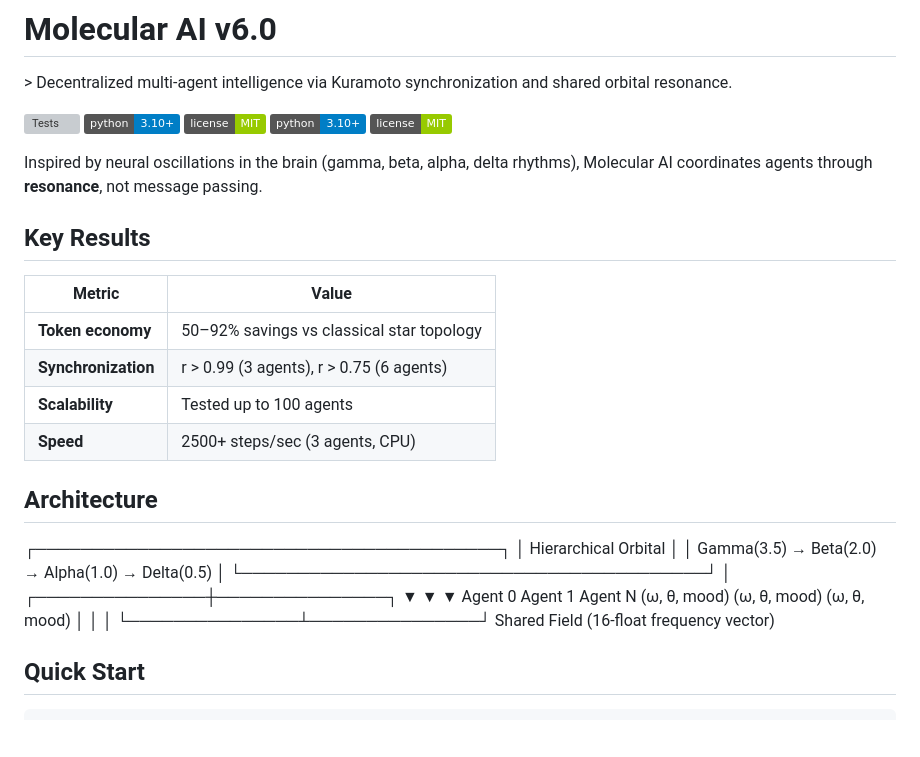
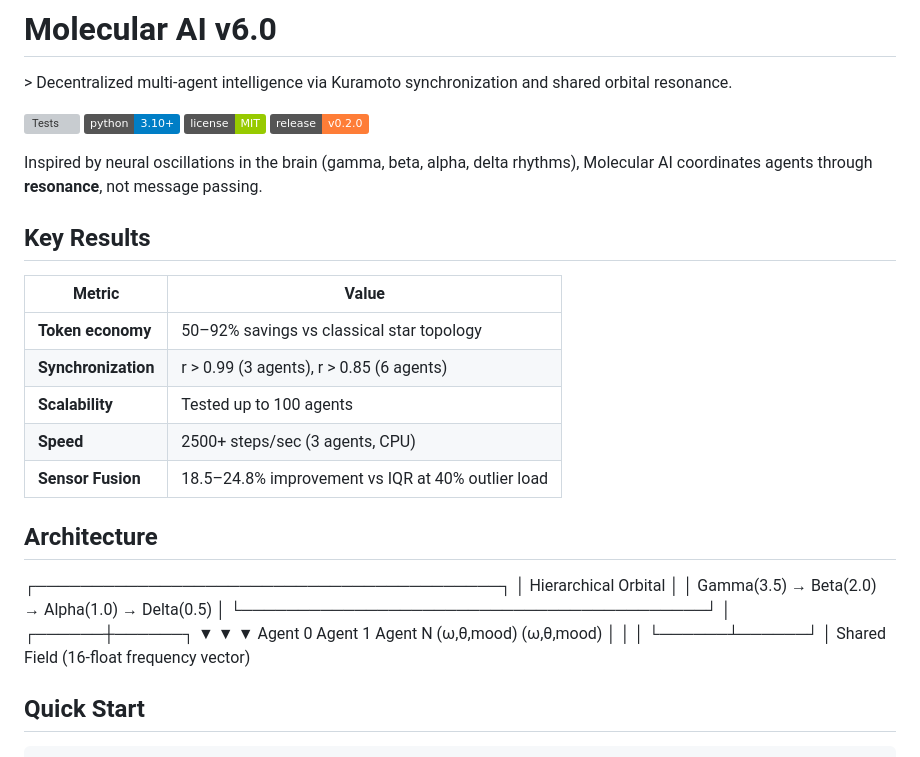
Before and after one commit to Arman228/molecular_ai, a Markdown page: README.md, the part around one of its changes. Rendered like a GitHub page; badges without logos; blank space fills up the shorter version; grey boxes are pictures that could not be loaded.

Commit message:
docs: rewrite README with v0.2.0 sensor fusion metrics

```diff
--- a/README.md
+++ b/README.md
@@ -5,8 +5,7 @@
 [![Tests](https://github.com/aknazev8941-web/molecular-ai/actions/workflows/tests.yml/badge.svg)](https://github.com/aknazev8941-web/molecular-ai/actions)
 [![Python](https://img.shields.io/badge/python-3.10%2B-blue)]()
 [![License](https://img.shields.io/badge/license-MIT-green)]()
-[![Python](https://img.shields.io/badge/python-3.10%2B-blue)]()
-[![License](https://img.shields.io/badge/license-MIT-green)]()
+[![Release](https://img.shields.io/badge/release-v0.2.0-orange)]()
 
 Inspired by neural oscillations in the brain (gamma, beta, alpha, delta rhythms), Molecular AI coordinates agents through **resonance**, not message passing.
 
@@ -15,9 +14,10 @@ Inspired by neural oscillations in the brain (gamma, beta, alpha, delta rhythms)
 | Metric | Value |
 |--------|-------|
 | **Token economy** | 50–92% savings vs classical star topology |
-| **Synchronization** | r &gt; 0.99 (3 agents), r &gt; 0.75 (6 agents) |
+| **Synchronization** | r &gt; 0.99 (3 agents), r &gt; 0.85 (6 agents) |
 | **Scalability** | Tested up to 100 agents |
 | **Speed** | 2500+ steps/sec (3 agents, CPU) |
+| **Sensor Fusion** | 18.5–24.8% improvement vs IQR at 40% outlier load |
 
 ## Architecture
 
@@ -26,12 +26,13 @@ Inspired by neural oscillations in the brain (gamma, beta, alpha, delta rhythms)
 │  Gamma(3.5) → Beta(2.0) → Alpha(1.0) → Delta(0.5) │
 └─────────────────────────────────────────┘
 │
-┌───────────────┼───────────────┐
-▼               ▼               ▼
-Agent 0         Agent 1         Agent N
-(ω, θ, mood)   (ω, θ, mood)   (ω, θ, mood)
-│               │               │
-└───────────────┴───────────────┘
+┌──────┼──────┐
+▼      ▼      ▼
+Agent 0  Agent 1  Agent N
+(ω,θ,mood)         (ω,θ,mood)
+│      │      │
+└──────┴──────┘
+│
 Shared Field
 (16-float frequency vector)
 
```
Also changed, not shown: other parts of README.md (+80 -34 lines).
